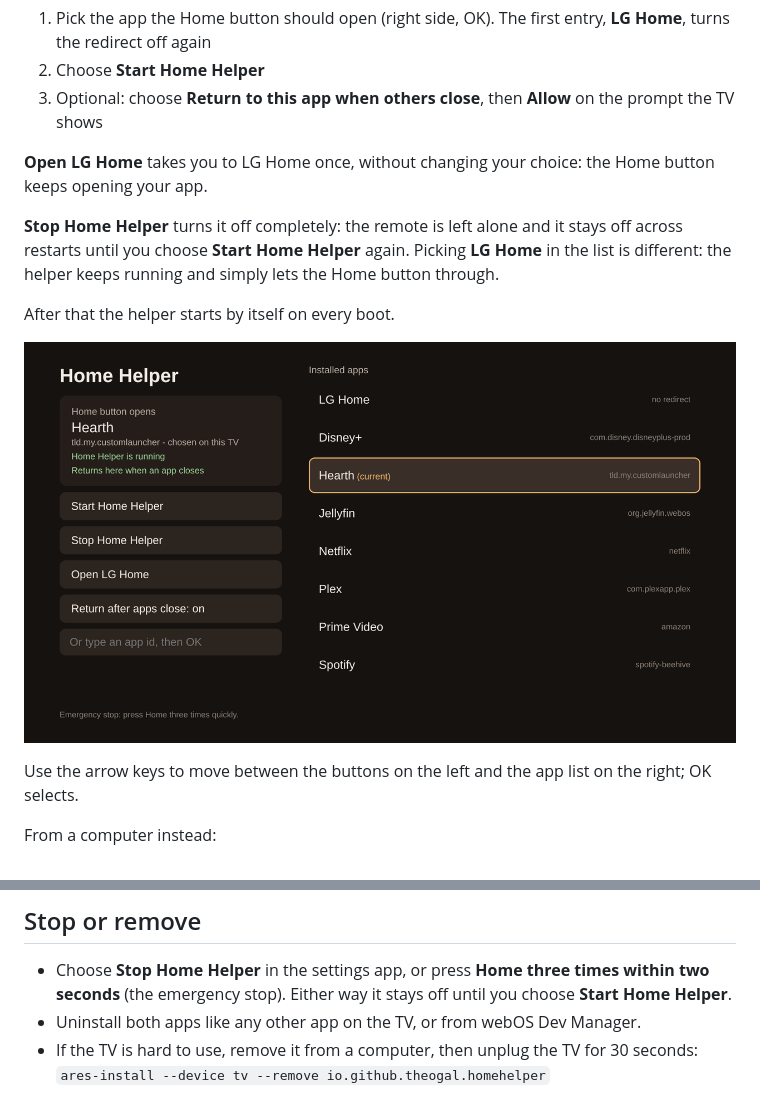
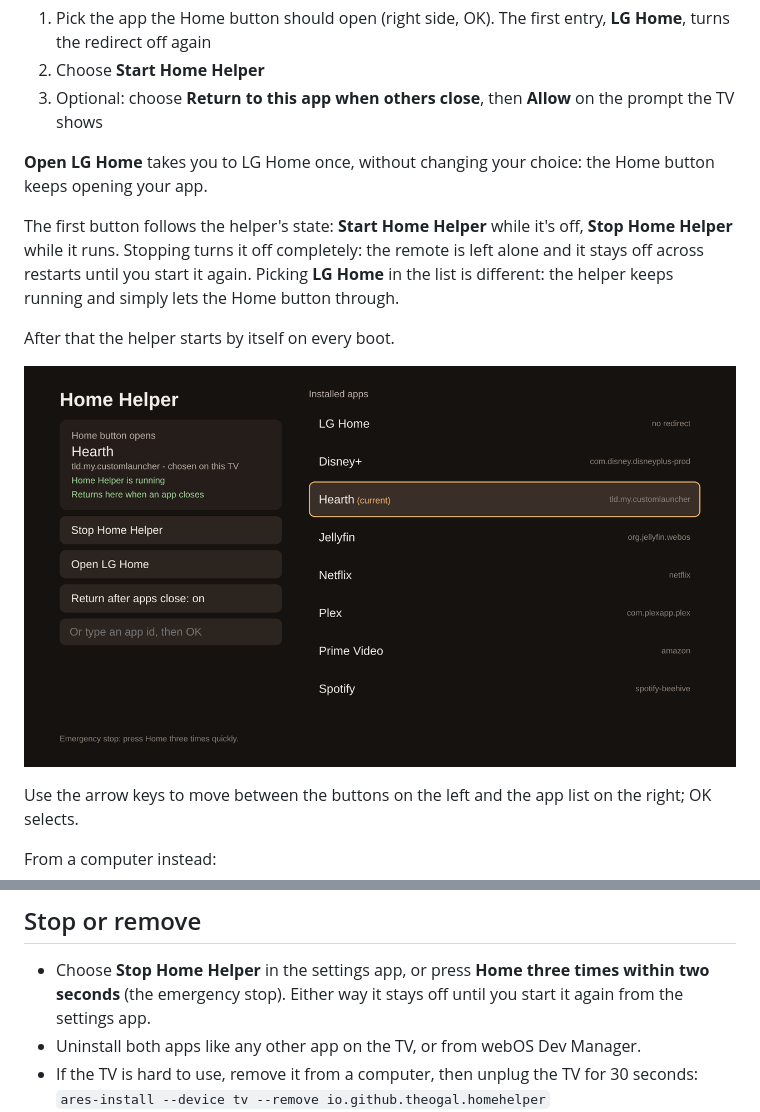
Before and after one commit to TheoGal/lg-homehelper, a Markdown page: README.md, 2 parts joined by grey strips. Drawn GitHub-style; pictures changed too: docs/settings-app-chosen.png.

Commit message:
Settings: one Start/Stop button that follows the helper's state
Co-Authored-By: Claude Opus 5.5 <noreply@anthropic.com>
Claude-Session: https://claude.ai/code/session_01GGffTuPnQ7r8XtEgn8LE92

```diff
--- a/README.md
+++ b/README.md
@@ -58,8 +58,10 @@ Open **Home Helper Settings** on the TV:
 **Open LG Home** takes you to LG Home once, without changing your choice: the
 Home button keeps opening your app.
 
-**Stop Home Helper** turns it off completely: the remote is left alone and it
-stays off across restarts until you choose **Start Home Helper** again.
+The first button follows the helper's state: **Start Home Helper** while
+it's off, **Stop Home Helper** while it runs. Stopping turns it off
+completely: the remote is left alone and it stays off across restarts until
+you start it again.
 Picking **LG Home** in the list is different: the helper keeps running and
 simply lets the Home button through.
 
@@ -86,7 +88,7 @@ ares-launch --device tv io.github.theogal.homehelper -p '{"nativeHomeStop":true}
 
 - Choose **Stop Home Helper** in the settings app, or press **Home three
   times within two seconds** (the emergency stop). Either way it stays off
-  until you choose **Start Home Helper**.
+  until you start it again from the settings app.
 - Uninstall both apps like any other app on the TV, or from webOS Dev Manager.
 - If the TV is hard to use, remove it from a computer, then unplug the TV for
   30 seconds:
```
Also changed, not shown: 2 other files.
